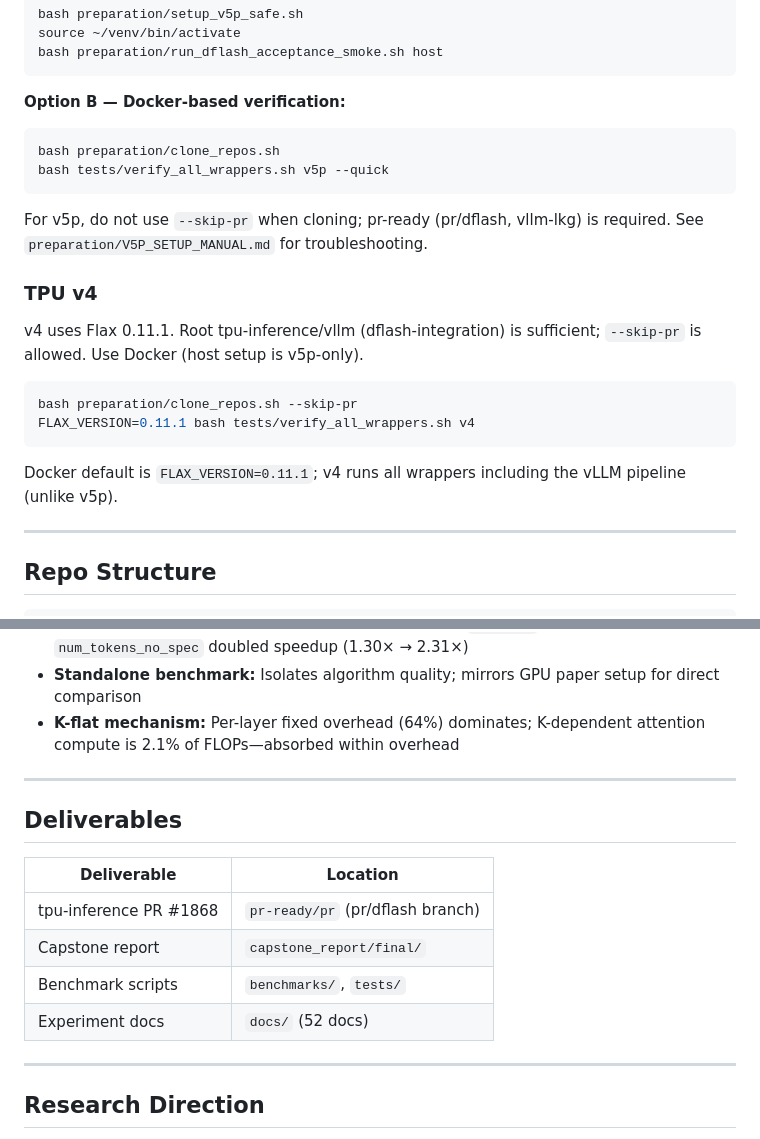
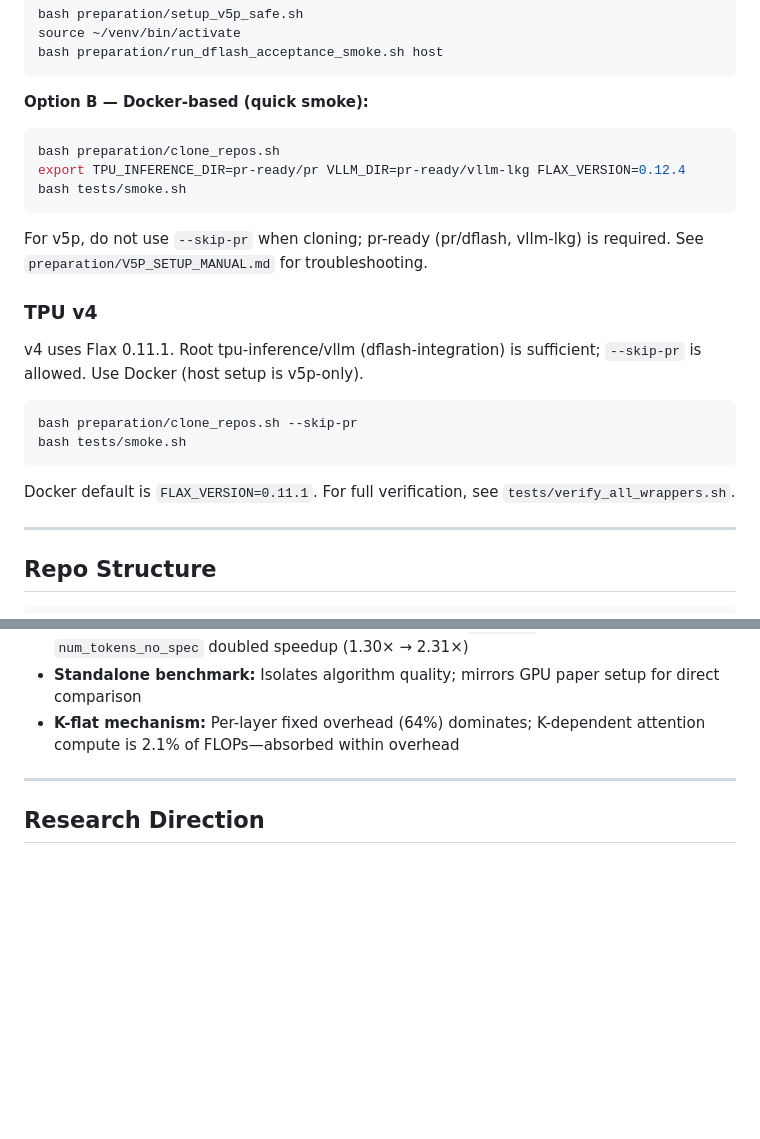
Before and after one commit to aaronzhfeng/tpu-spec-decode, a Markdown page: README.md, 2 parts joined by grey strips. Drawn GitHub-style; blank space fills up the shorter version.

````diff
--- a/README.md
+++ b/README.md
@@ -62,11 +62,12 @@ source ~/venv/bin/activate
 bash preparation/run_dflash_acceptance_smoke.sh host
 ```
 
-**Option B — Docker-based verification:**
+**Option B — Docker-based (quick smoke):**
 
 ```bash
 bash preparation/clone_repos.sh
-bash tests/verify_all_wrappers.sh v5p --quick
+export TPU_INFERENCE_DIR=pr-ready/pr VLLM_DIR=pr-ready/vllm-lkg FLAX_VERSION=0.12.4
+bash tests/smoke.sh
 ```
 
 For v5p, do not use `--skip-pr` when cloning; pr-ready (pr/dflash, vllm-lkg) is required. See `preparation/V5P_SETUP_MANUAL.md` for troubleshooting.
@@ -77,10 +78,10 @@ v4 uses Flax 0.11.1. Root tpu-inference/vllm (dflash-integration) is sufficient;
 
 ```bash
 bash preparation/clone_repos.sh --skip-pr
-FLAX_VERSION=0.11.1 bash tests/verify_all_wrappers.sh v4
+bash tests/smoke.sh
 ```
 
-Docker default is `FLAX_VERSION=0.11.1`; v4 runs all wrappers including the vLLM pipeline (unlike v5p).
+Docker default is `FLAX_VERSION=0.11.1`. For full verification, see `tests/verify_all_wrappers.sh`.
 
 ---
 
@@ -109,17 +110,6 @@ tpu-spec-decode/
 
 ---
 
-## Deliverables
-
-| Deliverable | Location |
-|-------------|----------|
-| tpu-inference PR #1868 | `pr-ready/pr` (pr/dflash branch) |
-| Capstone report | `capstone_report/final/` |
-| Benchmark scripts | `benchmarks/`, `tests/` |
-| Experiment docs | `docs/` (52 docs) |
-
----
-
 ## Research Direction
 
 Post-port findings show verification cost is flat from K=16 to K=1024 on TPU. DFlash's block_size=16 is a GPU design constraint; TPU's K-flat property enables risk-free wide-block drafting. Proposed next step: train DFlash with block_size=128 (TPU-native optimal).
````
